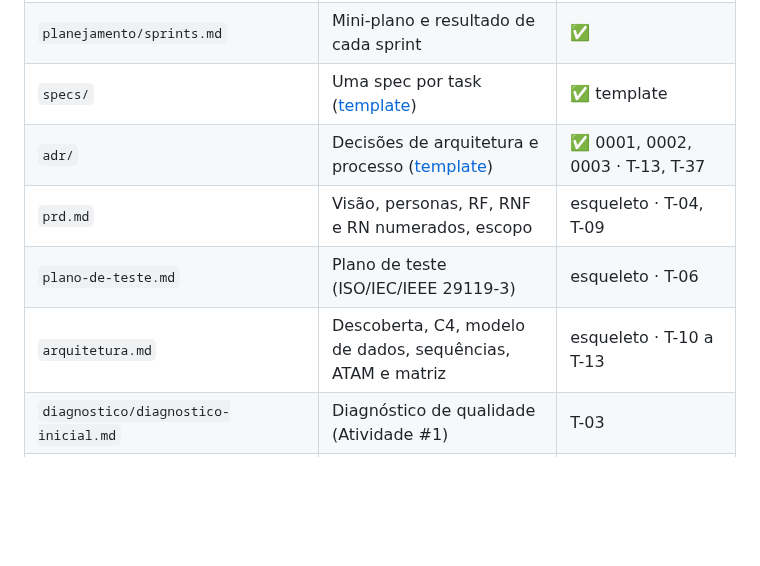
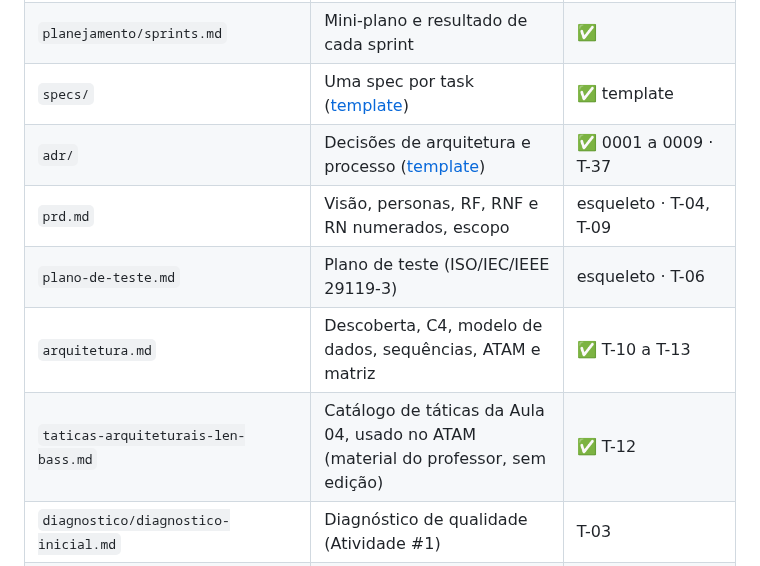
Before and after one commit to renatarsilva/projeto-qualidade-software-senac, a Markdown page: docs/README.md, the part around the change. Drawn GitHub-style; blank space fills up the shorter version.

Commit message:
docs(readme): atualiza o índice com a arquitetura, os ADRs 0004 a 0009 e o catálogo de táticas (T-13)

```diff
--- a/docs/README.md
+++ b/docs/README.md
@@ -22,10 +22,11 @@ Os caminhos seguem os que o professor usa nas aulas. ✅ = existe; T-NN = task q
 | `planejamento/backlog-jira.csv` | Importação para o Jira, que não é mais usado | obsoleto · mantido até o retorno da Renata |
 | `planejamento/sprints.md` | Mini-plano e resultado de cada sprint | ✅ |
 | `specs/` | Uma spec por task ([template](specs/_TEMPLATE.md)) | ✅ template |
-| `adr/` | Decisões de arquitetura e processo ([template](adr/_TEMPLATE.md)) | ✅ 0001, 0002, 0003 · T-13, T-37 |
+| `adr/` | Decisões de arquitetura e processo ([template](adr/_TEMPLATE.md)) | ✅ 0001 a 0009 · T-37 |
 | `prd.md` | Visão, personas, RF, RNF e RN numerados, escopo | esqueleto · T-04, T-09 |
 | `plano-de-teste.md` | Plano de teste (ISO/IEC/IEEE 29119-3) | esqueleto · T-06 |
-| `arquitetura.md` | Descoberta, C4, modelo de dados, sequências, ATAM e matriz | esqueleto · T-10 a T-13 |
+| `arquitetura.md` | Descoberta, C4, modelo de dados, sequências, ATAM e matriz | ✅ T-10 a T-13 |
+| `taticas-arquiteturais-len-bass.md` | Catálogo de táticas da Aula 04, usado no ATAM (material do professor, sem edição) | ✅ T-12 |
 | `diagnostico/diagnostico-inicial.md` | Diagnóstico de qualidade (Atividade #1) | T-03 |
 | `atam/utility-tree-inicial.md` | Utility tree e casos de teste (Atividade #2) | T-05 |
 | `defeitos/` | Processo e registro de defeitos | T-14 |
```
